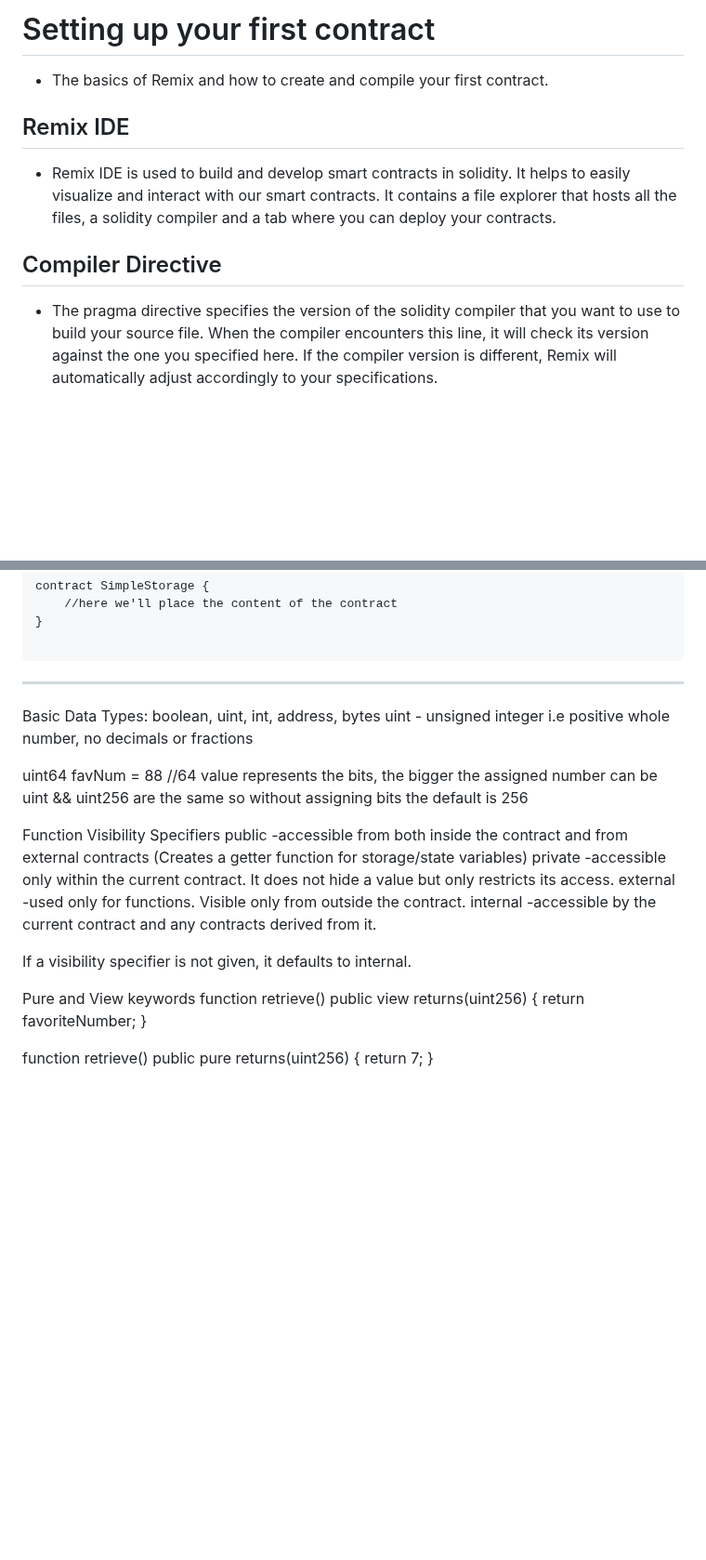
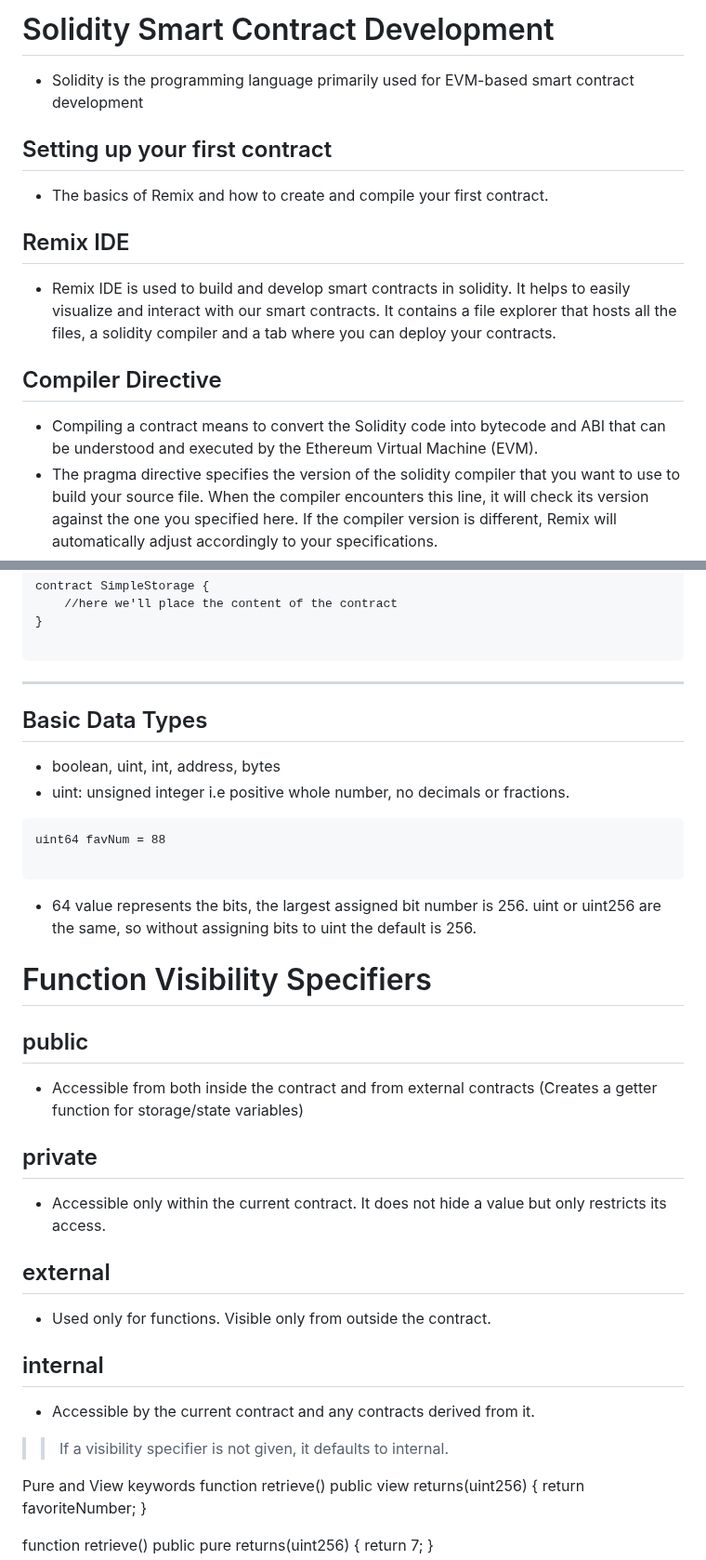
Before and after one commit to Mikehope254/Cyfrin-Updraft-Course, a Markdown page: Contracts/1. Simple Storage/simpleStorage.md, 2 parts joined by grey strips. Shown at 93% size. GitHub-like rendering; blank space fills up the shorter version.

````diff
--- a/Contracts/1. Simple Storage/simpleStorage.md
+++ b/Contracts/1. Simple Storage/simpleStorage.md
@@ -1,4 +1,8 @@
-# Setting up your first contract
+# Solidity Smart Contract Development
+
+- Solidity is the programming language primarily used for EVM-based smart contract development
+
+## Setting up your first contract
 
 - The basics of Remix and how to create and compile your first contract.
 
@@ -7,7 +11,7 @@
 - Remix IDE is used to build and develop smart contracts in solidity. It helps to easily visualize and interact with our smart contracts. It contains a file explorer that hosts all the files, a solidity compiler and a tab where you can deploy your contracts.
 
 ## Compiler Directive
-
+- Compiling a contract means to convert the Solidity code into bytecode and ABI that can be understood and executed by the Ethereum Virtual Machine (EVM).
 - The pragma directive specifies the version of the solidity compiler that you want to use to build your source file. When the compiler encounters this line, it will check its version against the one you specified here. If the compiler version is different, Remix will automatically adjust accordingly to your specifications.
 - You can specify the compiler version(s) in the following ways:
 
@@ -49,13 +53,29 @@ contract SimpleStorage {
 ```
 
 ***
-Basic Data Types: boolean, uint, int, address, bytes uint - unsigned integer i.e positive whole number, no decimals or fractions
 
-uint64 favNum = 88 //64 value represents the bits, the bigger the assigned number can be uint && uint256 are the same so without assigning bits the default is 256
+## Basic Data Types
+- boolean, uint, int, address, bytes
+- uint: unsigned integer i.e positive whole number, no decimals or fractions.
 
-Function Visibility Specifiers public -accessible from both inside the contract and from external contracts (Creates a getter function for storage/state variables) private -accessible only within the current contract. It does not hide a value but only restricts its access. external -used only for functions. Visible only from outside the contract. internal -accessible by the current contract and any contracts derived from it.
+```
+uint64 favNum = 88
 
-If a visibility specifier is not given, it defaults to internal.
+```
+
+- 64 value represents the bits, the largest assigned bit number is 256. uint or uint256 are the same, so without assigning bits to uint the default is 256.
+
+# Function Visibility Specifiers
+## public
+- Accessible from both inside the contract and from external contracts (Creates a getter function for storage/state variables)
+## private
+- Accessible only within the current contract. It does not hide a value but only restricts its access.
+## external
+- Used only for functions. Visible only from outside the contract.
+## internal
+- Accessible by the current contract and any contracts derived from it.
+
+>> If a visibility specifier is not given, it defaults to internal.
 
 Pure and View keywords function retrieve() public view returns(uint256) { return favoriteNumber; }
 
````
Also changed, not shown: Beginner/Blockchain Notes.md (+0 -24 lines).
